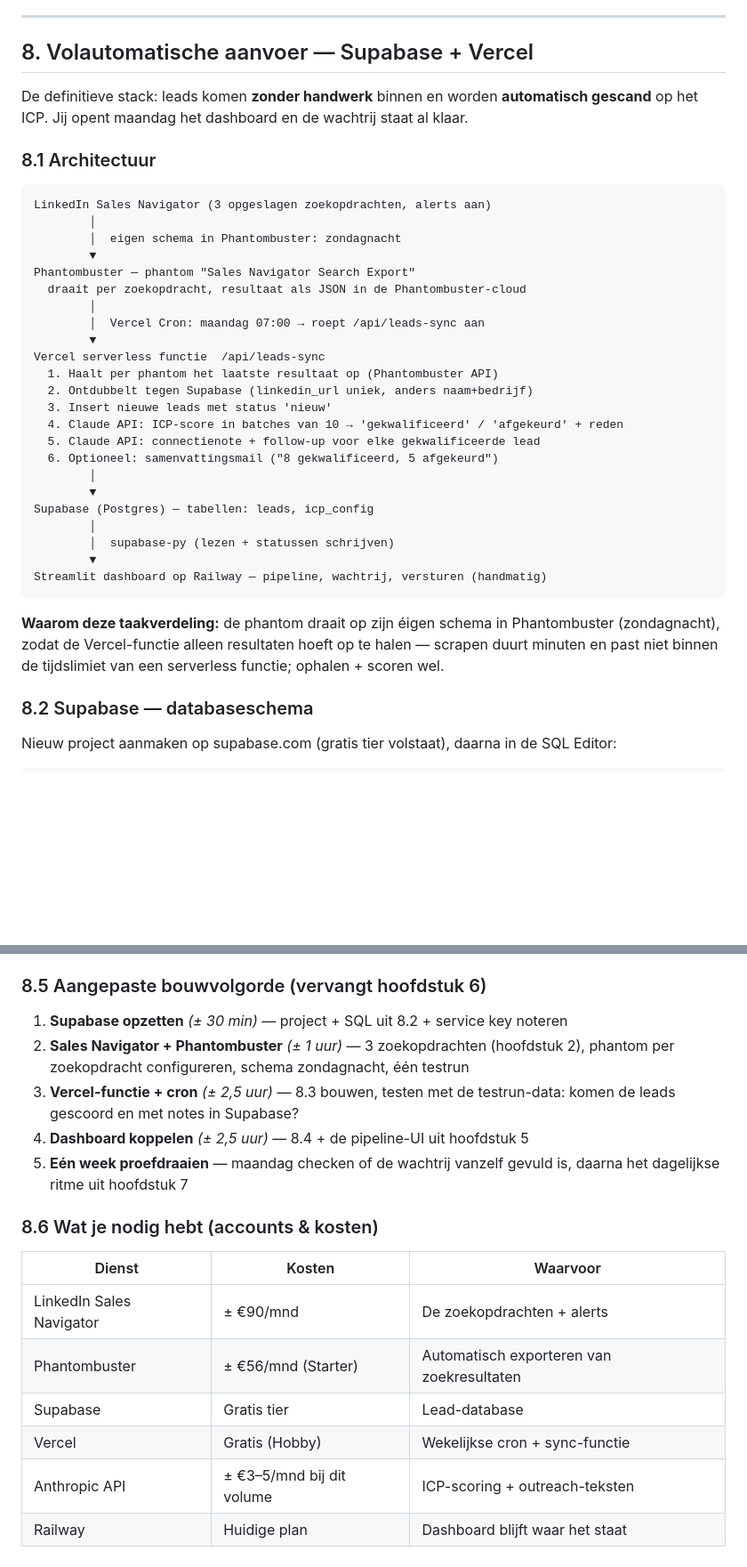
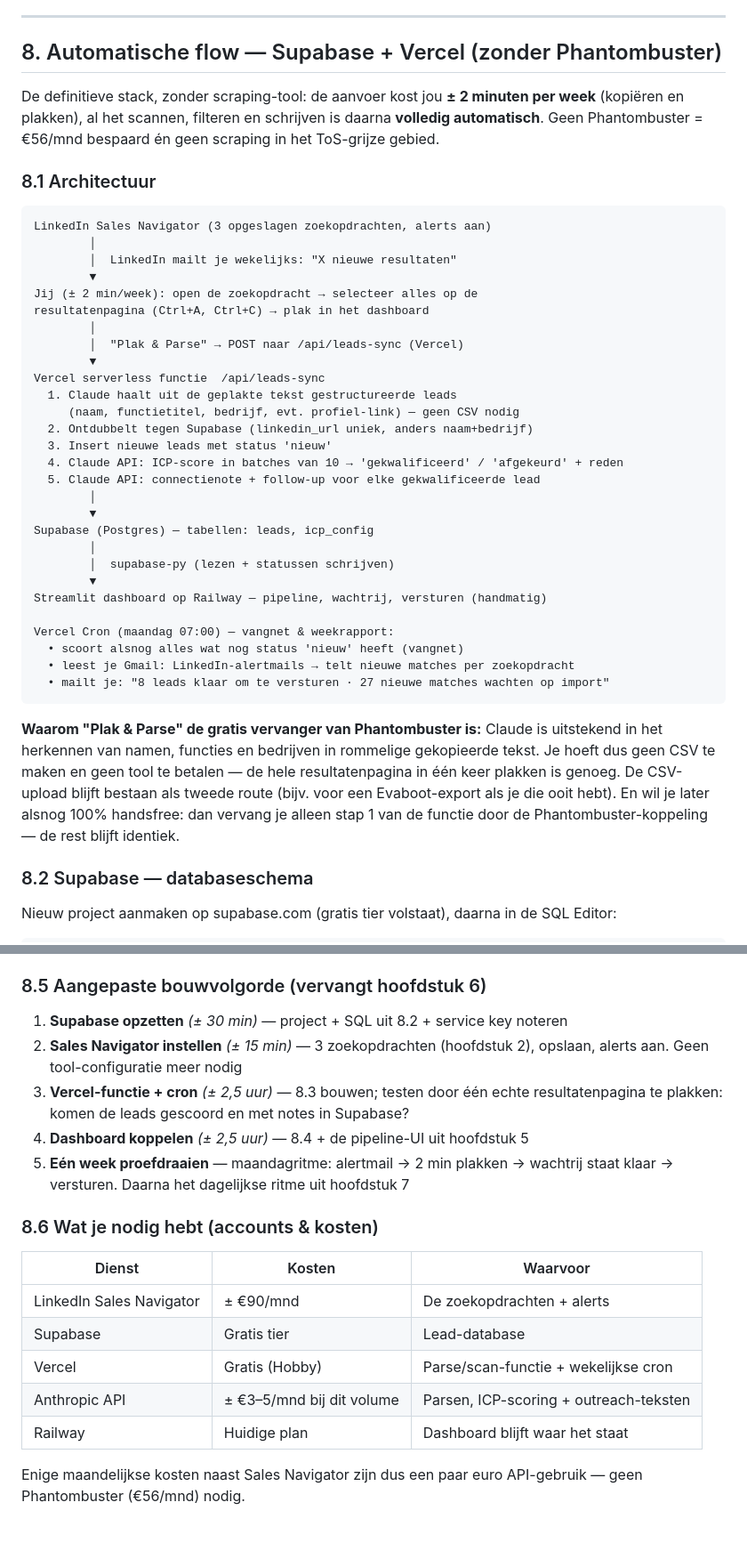
Before and after one commit to willemvdheijden02-png/marketing-agent, a Markdown page: BOUWPLAN_LINKEDIN_LEADS.md, 2 parts joined by grey strips. Shown at 89% size. Drawn GitHub-style; blank space fills up the shorter version.

````diff
--- a/BOUWPLAN_LINKEDIN_LEADS.md
+++ b/BOUWPLAN_LINKEDIN_LEADS.md
@@ -202,29 +202,29 @@ Beide calls parsen het antwoord als JSON en schrijven direct terug naar `leads.j
 
 ---
 
-## 8. Volautomatische aanvoer — Supabase + Vercel
+## 8. Automatische flow — Supabase + Vercel (zonder Phantombuster)
 
-De definitieve stack: leads komen **zonder handwerk** binnen en worden **automatisch gescand** op het ICP. Jij opent maandag het dashboard en de wachtrij staat al klaar.
+De definitieve stack, zonder scraping-tool: de aanvoer kost jou **± 2 minuten per week** (kopiëren en plakken), al het scannen, filteren en schrijven is daarna **volledig automatisch**. Geen Phantombuster = €56/mnd bespaard én geen scraping in het ToS-grijze gebied.
 
 ### 8.1 Architectuur
 
 ```
 LinkedIn Sales Navigator (3 opgeslagen zoekopdrachten, alerts aan)
         │
-        │  eigen schema in Phantombuster: zondagnacht
+        │  LinkedIn mailt je wekelijks: "X nieuwe resultaten"
         ▼
-Phantombuster — phantom "Sales Navigator Search Export"
-  draait per zoekopdracht, resultaat als JSON in de Phantombuster-cloud
+Jij (± 2 min/week): open de zoekopdracht → selecteer alles op de
+resultatenpagina (Ctrl+A, Ctrl+C) → plak in het dashboard
         │
-        │  Vercel Cron: maandag 07:00 → roept /api/leads-sync aan
+        │  "Plak & Parse" → POST naar /api/leads-sync (Vercel)
         ▼
 Vercel serverless functie  /api/leads-sync
-  1. Haalt per phantom het laatste resultaat op (Phantombuster API)
+  1. Claude haalt uit de geplakte tekst gestructureerde leads
+     (naam, functietitel, bedrijf, evt. profiel-link) — geen CSV nodig
   2. Ontdubbelt tegen Supabase (linkedin_url uniek, anders naam+bedrijf)
   3. Insert nieuwe leads met status 'nieuw'
   4. Claude API: ICP-score in batches van 10 → 'gekwalificeerd' / 'afgekeurd' + reden
   5. Claude API: connectienote + follow-up voor elke gekwalificeerde lead
-  6. Optioneel: samenvattingsmail ("8 gekwalificeerd, 5 afgekeurd")
         │
         ▼
 Supabase (Postgres) — tabellen: leads, icp_config
@@ -232,9 +232,14 @@ Supabase (Postgres) — tabellen: leads, icp_config
         │  supabase-py (lezen + statussen schrijven)
         ▼
 Streamlit dashboard op Railway — pipeline, wachtrij, versturen (handmatig)
+
+Vercel Cron (maandag 07:00) — vangnet & weekrapport:
+  • scoort alsnog alles wat nog status 'nieuw' heeft (vangnet)
+  • leest je Gmail: LinkedIn-alertmails → telt nieuwe matches per zoekopdracht
+  • mailt je: "8 leads klaar om te versturen · 27 nieuwe matches wachten op import"
 ```
 
-**Waarom deze taakverdeling:** de phantom draait op zijn éigen schema in Phantombuster (zondagnacht), zodat de Vercel-functie alleen resultaten hoeft op te halen — scrapen duurt minuten en past niet binnen de tijdslimiet van een serverless functie; ophalen + scoren wel.
+**Waarom "Plak & Parse" de gratis vervanger van Phantombuster is:** Claude is uitstekend in het herkennen van namen, functies en bedrijven in rommelige gekopieerde tekst. Je hoeft dus geen CSV te maken en geen tool te betalen — de hele resultatenpagina in één keer plakken is genoeg. De CSV-upload blijft bestaan als tweede route (bijv. voor een Evaboot-export als je die ooit hebt). En wil je later alsnog 100% handsfree: dan vervang je alleen stap 1 van de functie door de Phantombuster-koppeling — de rest blijft identiek.
 
 ### 8.2 Supabase — databaseschema
 
@@ -326,18 +338,19 @@ Nieuw Vercel-project (mag een aparte repo of map zijn), met:
 ### 8.5 Aangepaste bouwvolgorde (vervangt hoofdstuk 6)
 
 1. **Supabase opzetten** *(± 30 min)* — project + SQL uit 8.2 + service key noteren
-2. **Sales Navigator + Phantombuster** *(± 1 uur)* — 3 zoekopdrachten (hoofdstuk 2), phantom per zoekopdracht configureren, schema zondagnacht, één testrun
-3. **Vercel-functie + cron** *(± 2,5 uur)* — 8.3 bouwen, testen met de testrun-data: komen de leads gescoord en met notes in Supabase?
+2. **Sales Navigator instellen** *(± 15 min)* — 3 zoekopdrachten (hoofdstuk 2), opslaan, alerts aan. Geen tool-configuratie meer nodig
+3. **Vercel-functie + cron** *(± 2,5 uur)* — 8.3 bouwen; testen door één echte resultatenpagina te plakken: komen de leads gescoord en met notes in Supabase?
 4. **Dashboard koppelen** *(± 2,5 uur)* — 8.4 + de pipeline-UI uit hoofdstuk 5
-5. **Eén week proefdraaien** — maandag checken of de wachtrij vanzelf gevuld is, daarna het dagelijkse ritme uit hoofdstuk 7
+5. **Eén week proefdraaien** — maandagritme: alertmail → 2 min plakken → wachtrij staat klaar → versturen. Daarna het dagelijkse ritme uit hoofdstuk 7
 
 ### 8.6 Wat je nodig hebt (accounts & kosten)
 
 | Dienst | Kosten | Waarvoor |
 |---|---|---|
 | LinkedIn Sales Navigator | ± €90/mnd | De zoekopdrachten + alerts |
-| Phantombuster | ± €56/mnd (Starter) | Automatisch exporteren van zoekresultaten |
 | Supabase | Gratis tier | Lead-database |
-| Vercel | Gratis (Hobby) | Wekelijkse cron + sync-functie |
-| Anthropic API | ± €3–5/mnd bij dit volume | ICP-scoring + outreach-teksten |
+| Vercel | Gratis (Hobby) | Parse/scan-functie + wekelijkse cron |
+| Anthropic API | ± €3–5/mnd bij dit volume | Parsen, ICP-scoring + outreach-teksten |
 | Railway | Huidige plan | Dashboard blijft waar het staat |
+
+Enige maandelijkse kosten naast Sales Navigator zijn dus een paar euro API-gebruik — geen Phantombuster (€56/mnd) nodig.
````
Also changed, not shown: other parts of BOUWPLAN_LINKEDIN_LEADS.md (+18 -11 lines).
